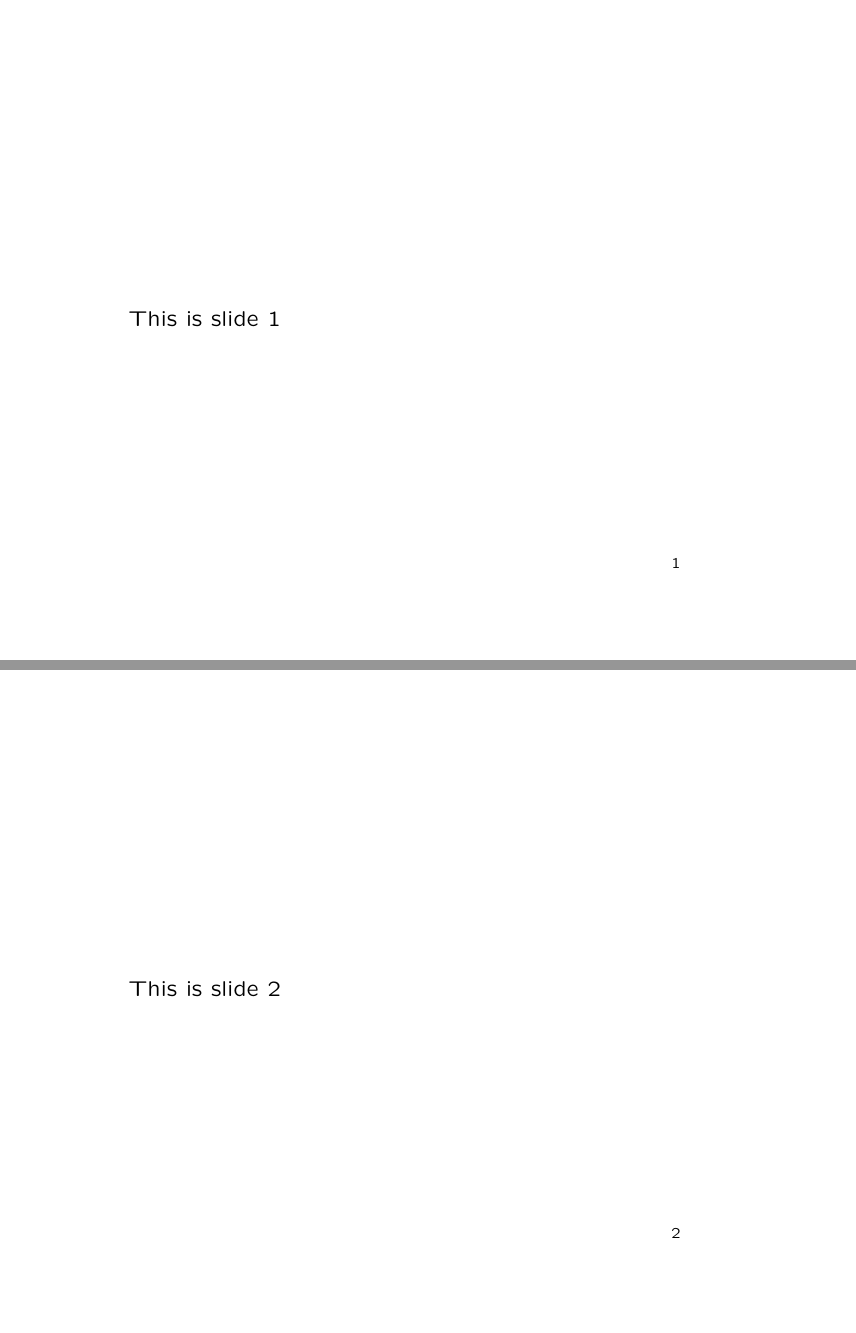
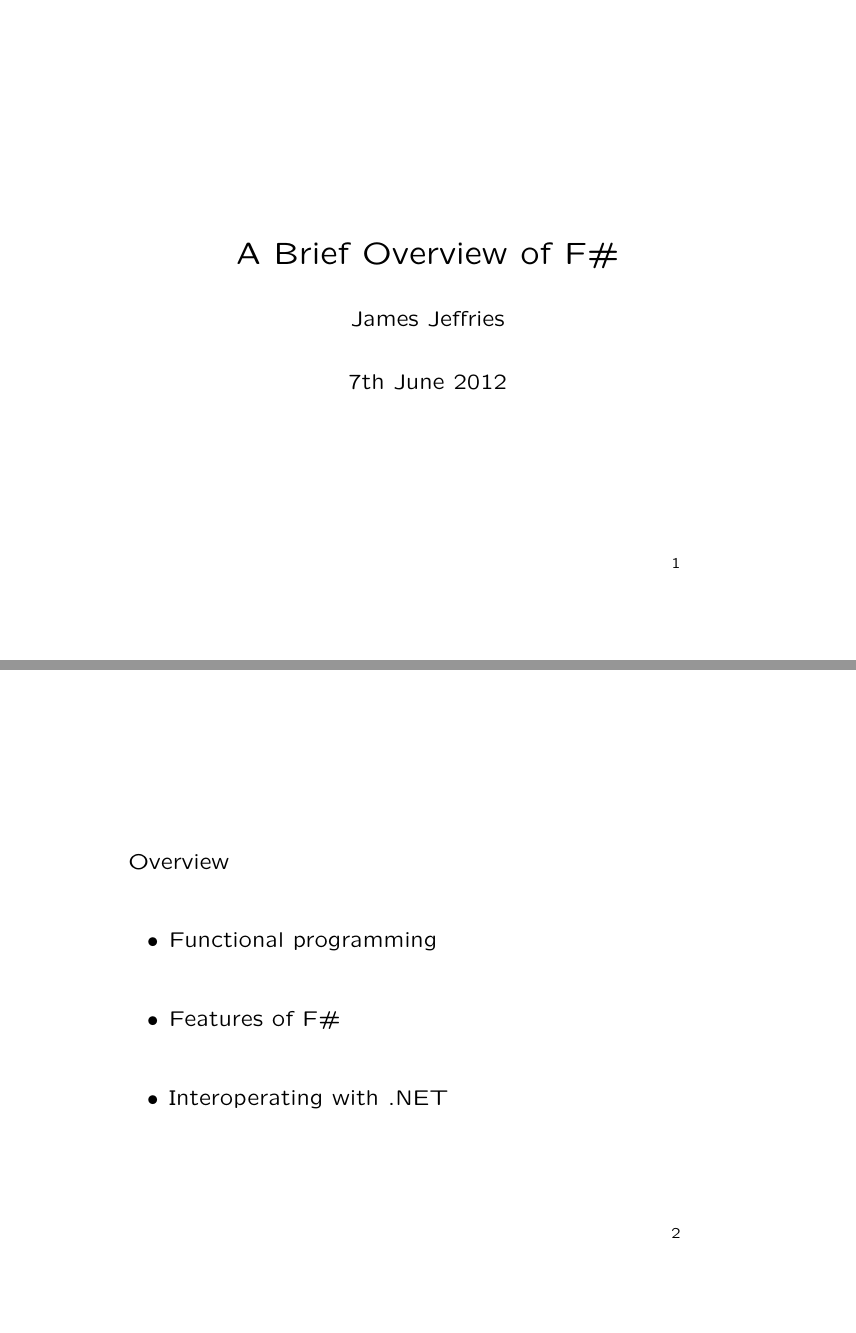
Before and after one commit to jajeffries/introToFSharp, LaTeX slides (src/slides.tex): pages 1 and 2 of 2 before the commit and pages 1 and 2 of 4 after it, joined at a grey line. Compiled offline with pdfLaTeX.

Commit message:
Added first slides

```diff
--- a/src/slides.tex
+++ b/src/slides.tex
@@ -2,11 +2,20 @@
 
 \usepackage[landscape]{geometry}
 
+\author{James Jeffries}
+\title{A Brief Overview of F\#}
+\date{7th June 2012}
+
 \begin{document}
 
 \begin{slide}
-This is slide 1
+\maketitle
 \end{slide}
 
-\begin{slide}
-This is slide 2
+\begin{slide}{Overview}
+\begin{itemize}
+\item Functional programming
+\item Features of F\#
+\item Interoperating with .NET
+\end{itemize}
+\end{slide}
```
Also changed, not shown: src/slides.tex (18 more changed lines), 1 other file.
